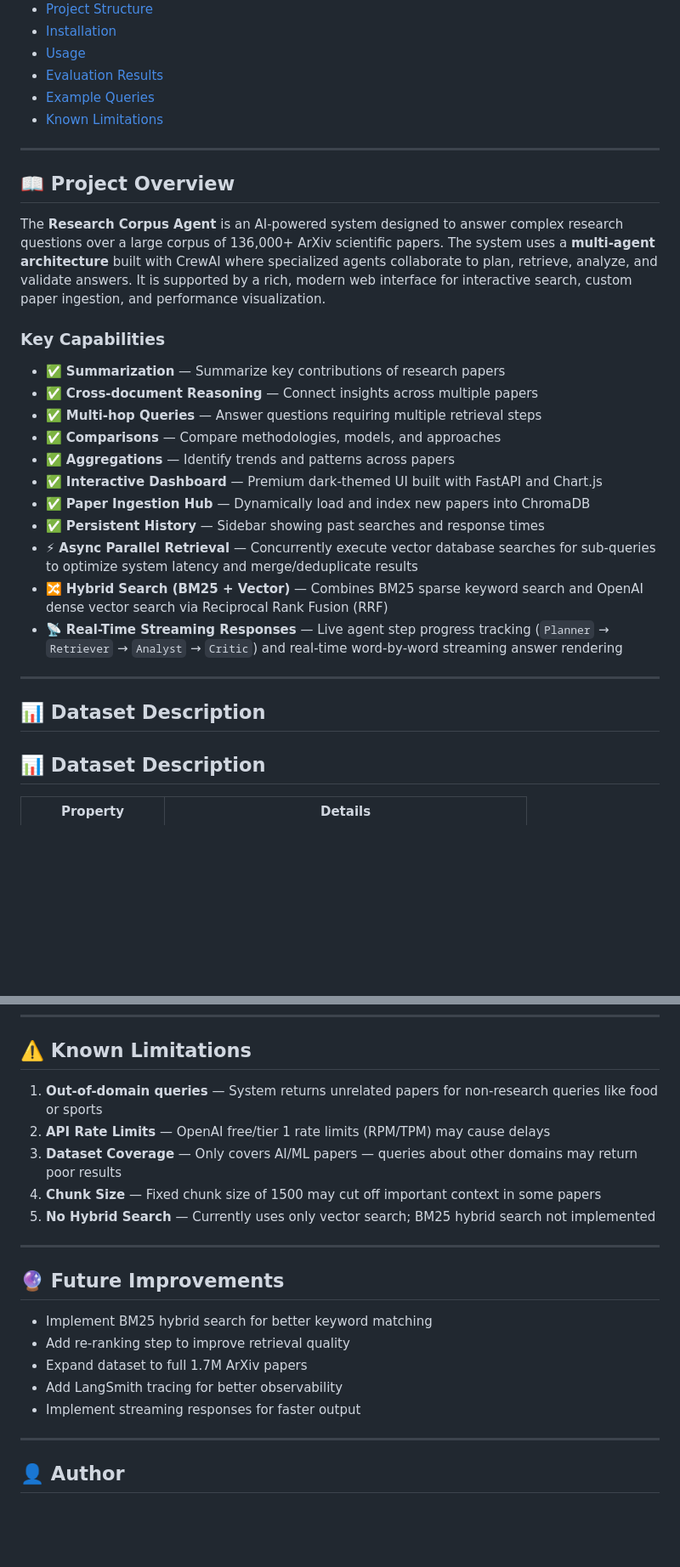
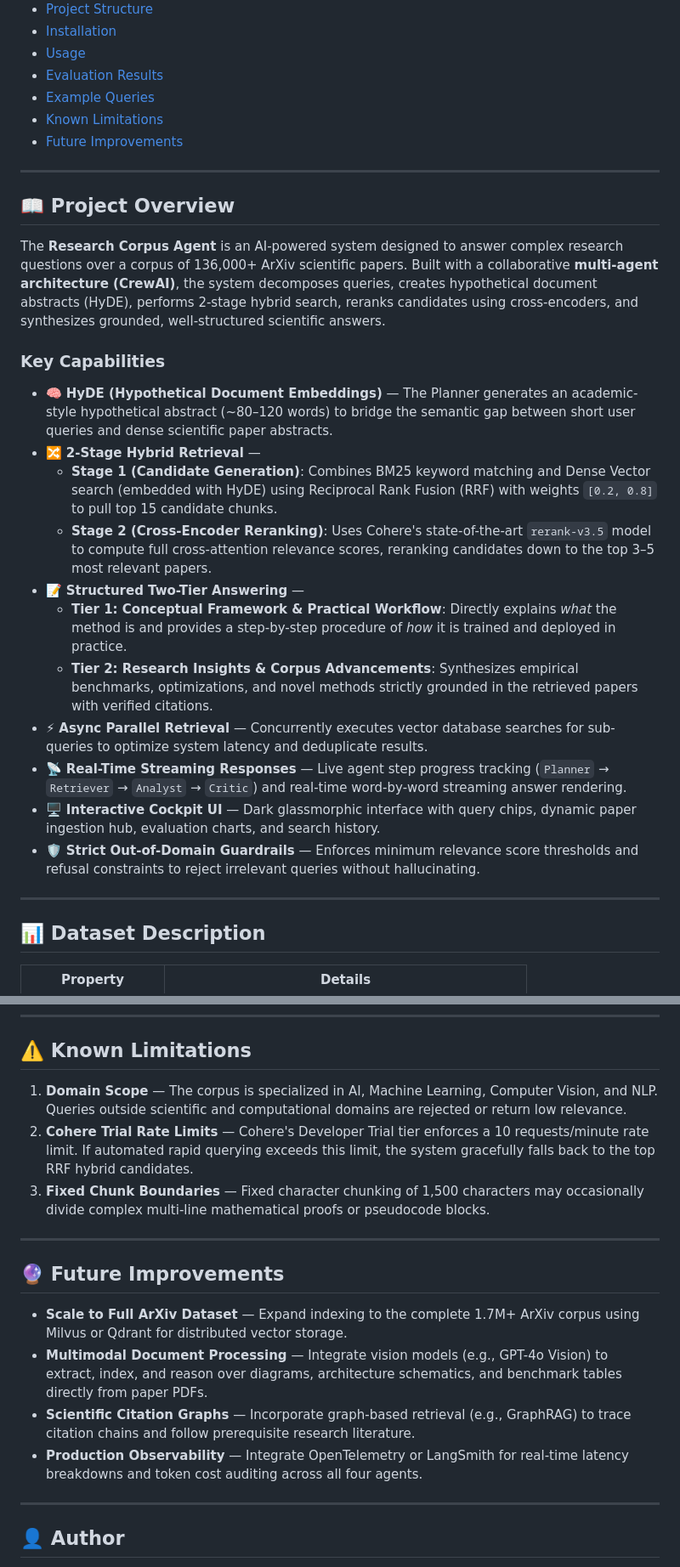
Before and after one commit to Vaibhavjain22/REASEARCH_CORPUS_AGENT, a Markdown page: README.md, 2 parts joined by grey strips. Shown at 85% size. GitHub-like rendering; blank space fills up the shorter version.

Commit message:
docs: update README and ARCHITECTURE with HyDE and Cohere reranker

```diff
--- a/README.md
+++ b/README.md
@@ -17,30 +17,29 @@ An intelligent multi-agent AI system that answers complex queries over a large c
 - [Evaluation Results](#evaluation-results)
 - [Example Queries](#example-queries)
 - [Known Limitations](#known-limitations)
+- [Future Improvements](#future-improvements)
 
 ---
 
 ## 📖 Project Overview
 
-The **Research Corpus Agent** is an AI-powered system designed to answer complex research questions over a large corpus of 136,000+ ArXiv scientific papers. The system uses a **multi-agent architecture** built with CrewAI where specialized agents collaborate to plan, retrieve, analyze, and validate answers. It is supported by a rich, modern web interface for interactive search, custom paper ingestion, and performance visualization.
+The **Research Corpus Agent** is an AI-powered system designed to answer complex research questions over a corpus of 136,000+ ArXiv scientific papers. Built with a collaborative **multi-agent architecture (CrewAI)**, the system decomposes queries, creates hypothetical document abstracts (HyDE), performs 2-stage hybrid search, reranks candidates using cross-encoders, and synthesizes grounded, well-structured scientific answers.
 
 ### Key Capabilities
 
-- ✅ **Summarization** — Summarize key contributions of research papers
-- ✅ **Cross-document Reasoning** — Connect insights across multiple papers
-- ✅ **Multi-hop Queries** — Answer questions requiring multiple retrieval steps
-- ✅ **Comparisons** — Compare methodologies, models, and approaches
-- ✅ **Aggregations** — Identify trends and patterns across papers
-- ✅ **Interactive Dashboard** — Premium dark-themed UI built with FastAPI and Chart.js
-- ✅ **Paper Ingestion Hub** — Dynamically load and index new papers into ChromaDB
-- ✅ **Persistent History** — Sidebar showing past searches and response times
-- ⚡ **Async Parallel Retrieval** — Concurrently execute vector database searches for sub-queries to optimize system latency and merge/deduplicate results
-- 🔀 **Hybrid Search (BM25 + Vector)** — Combines BM25 sparse keyword search and OpenAI dense vector search via Reciprocal Rank Fusion (RRF)
-- 📡 **Real-Time Streaming Responses** — Live agent step progress tracking (`Planner` → `Retriever` → `Analyst` → `Critic`) and real-time word-by-word streaming answer rendering
+- 🧠 **HyDE (Hypothetical Document Embeddings)** — The Planner generates an academic-style hypothetical abstract (~80–120 words) to bridge the semantic gap between short user queries and dense scientific paper abstracts.
+- 🔀 **2-Stage Hybrid Retrieval** —
+  - **Stage 1 (Candidate Generation)**: Combines BM25 keyword matching and Dense Vector search (embedded with HyDE) using Reciprocal Rank Fusion (RRF) with weights `[0.2, 0.8]` to pull top 15 candidate chunks.
+  - **Stage 2 (Cross-Encoder Reranking)**: Uses Cohere's state-of-the-art `rerank-v3.5` model to compute full cross-attention relevance scores, reranking candidates down to the top 3–5 most relevant papers.
+- 📝 **Structured Two-Tier Answering** —
+  - **Tier 1: Conceptual Framework & Practical Workflow**: Directly explains *what* the method is and provides a step-by-step procedure of *how* it is trained and deployed in practice.
+  - **Tier 2: Research Insights & Corpus Advancements**: Synthesizes empirical benchmarks, optimizations, and novel methods strictly grounded in the retrieved papers with verified citations.
+- ⚡ **Async Parallel Retrieval** — Concurrently executes vector database searches for sub-queries to optimize system latency and deduplicate results.
+- 📡 **Real-Time Streaming Responses** — Live agent step progress tracking (`Planner` → `Retriever` → `Analyst` → `Critic`) and real-time word-by-word streaming answer rendering.
+- 🖥️ **Interactive Cockpit UI** — Dark glassmorphic interface with query chips, dynamic paper ingestion hub, evaluation charts, and search history.
+- 🛡️ **Strict Out-of-Domain Guardrails** — Enforces minimum relevance score thresholds and refusal constraints to reject irrelevant queries without hallucinating.
 
 ---
-
-## 📊 Dataset Description
 
 ## 📊 Dataset Description
 
@@ -396,21 +414,18 @@ Output: "Reinforcement learning combined with game tree search,
 
 ## ⚠️ Known Limitations
 
-1. **Out-of-domain queries** — System returns unrelated papers for non-research queries like food or sports
-2. **API Rate Limits** — OpenAI free/tier 1 rate limits (RPM/TPM) may cause delays
-3. **Dataset Coverage** — Only covers AI/ML papers — queries about other domains may return poor results
-4. **Chunk Size** — Fixed chunk size of 1500 may cut off important context in some papers
-5. **No Hybrid Search** — Currently uses only vector search; BM25 hybrid search not implemented
+1. **Domain Scope** — The corpus is specialized in AI, Machine Learning, Computer Vision, and NLP. Queries outside scientific and computational domains are rejected or return low relevance.
+2. **Cohere Trial Rate Limits** — Cohere's Developer Trial tier enforces a 10 requests/minute rate limit. If automated rapid querying exceeds this limit, the system gracefully falls back to the top RRF hybrid candidates.
+3. **Fixed Chunk Boundaries** — Fixed character chunking of 1,500 characters may occasionally divide complex multi-line mathematical proofs or pseudocode blocks.
 
 ---
 
 ## 🔮 Future Improvements
 
-- Implement BM25 hybrid search for better keyword matching
-- Add re-ranking step to improve retrieval quality
-- Expand dataset to full 1.7M ArXiv papers
-- Add LangSmith tracing for better observability
-- Implement streaming responses for faster output
+- **Scale to Full ArXiv Dataset** — Expand indexing to the complete 1.7M+ ArXiv corpus using Milvus or Qdrant for distributed vector storage.
+- **Multimodal Document Processing** — Integrate vision models (e.g., GPT-4o Vision) to extract, index, and reason over diagrams, architecture schematics, and benchmark tables directly from paper PDFs.
+- **Scientific Citation Graphs** — Incorporate graph-based retrieval (e.g., GraphRAG) to trace citation chains and follow prerequisite research literature.
+- **Production Observability** — Integrate OpenTelemetry or LangSmith for real-time latency breakdowns and token cost auditing across all four agents.
 
 ---
 
```
Also changed, not shown: other parts of README.md (+72 -53 lines), ARCHITECTURE.md (+57 -53 lines).
